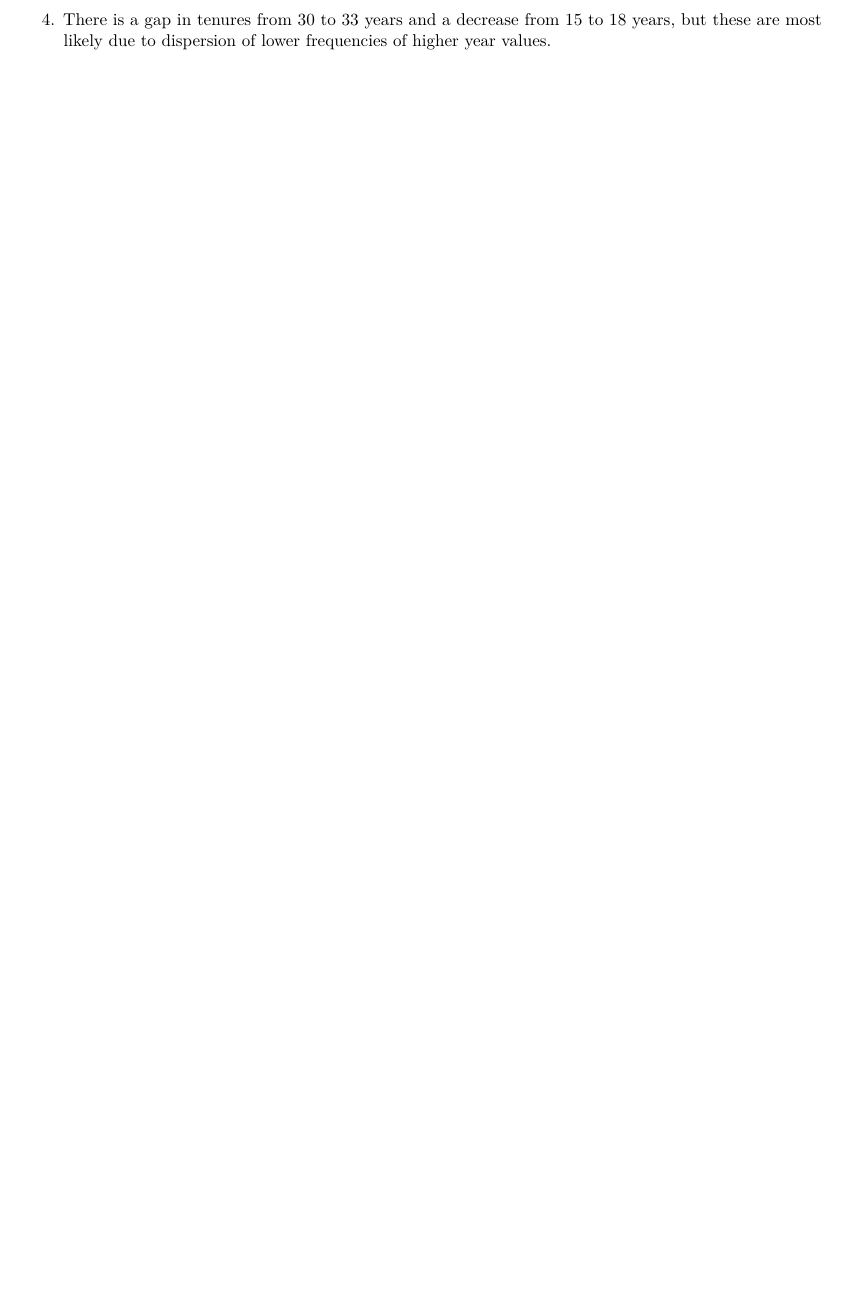
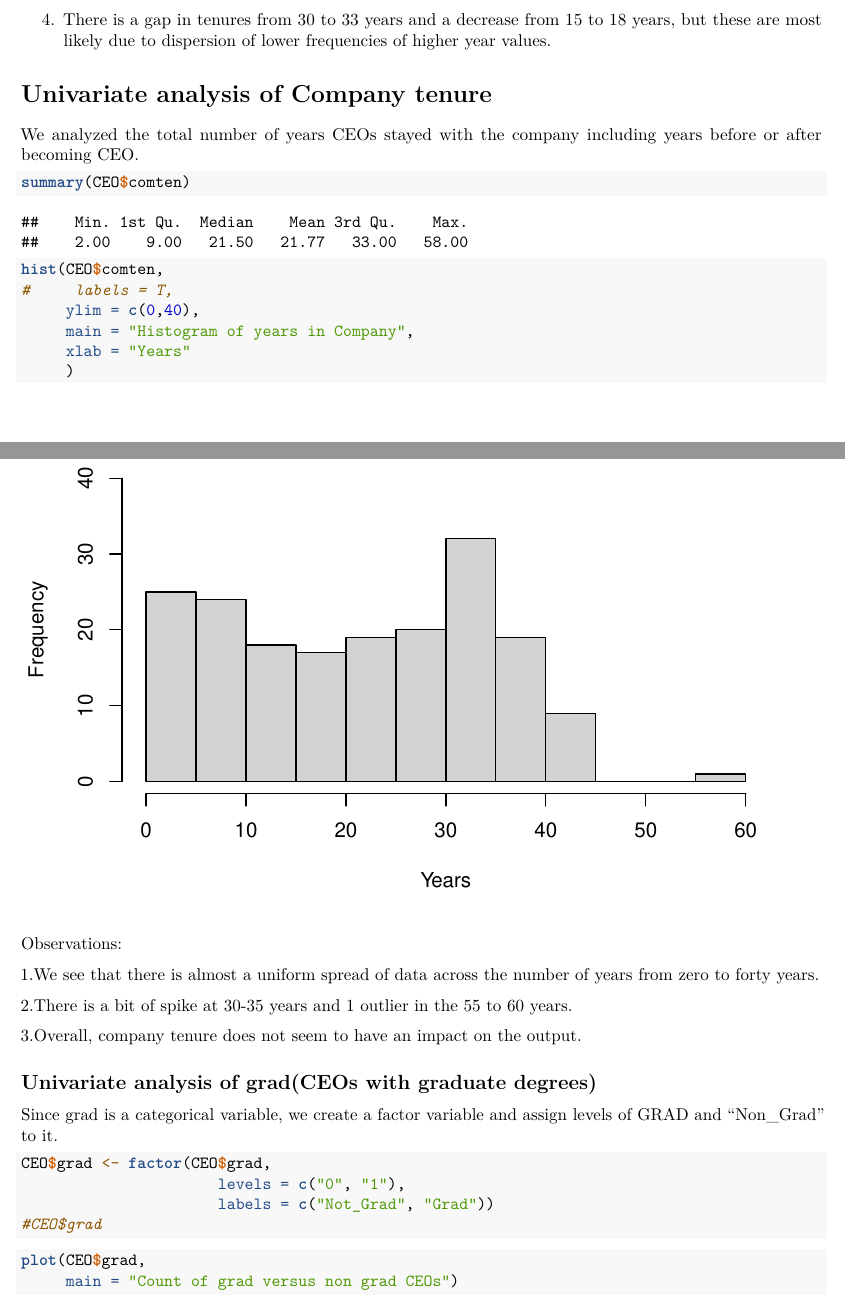
Before and after one commit to post2ana/W203_Stats_Lab_1, an R Markdown document (Lab1_CEOSal.Rmd): part of page 6 of 6 before the commit and two parts of pages 7 and 8 of 9 after it, the two joined at a grey line, cut so that both start at the same text, the shorter picture padded with empty space. Rendered offline with R 4.5, knitr and Pandoc, then LaTeX, with nearby package versions.

Commit message:
Update includes Anamika additions to univariate analyses

````diff
--- a/Lab1_CEOSal.Rmd
+++ b/Lab1_CEOSal.Rmd
@@ -140,3 +172,53 @@ The following observations are apparent in the histogram of CEO tenures:
 3. CEO tenure frequencies peak in the lowest number of years and then mostly drop in a decaying form as the number of years increases.
 
 4. There is a gap in tenures from 30 to 33 years and a decrease from 15 to 18 years, but these are most likely due to dispersion of lower frequencies of higher year values.
+
+
+
+# Univariate analysis of Company tenure
+
+We analyzed the total number of years CEOs stayed with the
+company including years before or after becoming CEO.
+
+```{r}
+summary(CEO$comten)
+```
+
+```{r}
+hist(CEO$comten,
+#     labels = T,
+     ylim = c(0,40),
+     main = "Histogram of years in Company",
+     xlab = "Years"
+     )
+```
+
+Observations:
+
+1.We see that there is almost a uniform spread of data
+across the number of years from zero to forty years.
+
+2.There is a bit of spike at 30-35 years and 1 outlier in the 55 to 60 years.
+
+3.Overall, company tenure does not seem to have an impact on the output.
+
+
+## Univariate analysis of grad(CEOs with graduate degrees)
+
+Since grad is a categorical variable, we create a factor variable
+and assign levels of GRAD and "Non_Grad" to it.
+
+```{r}
+CEO$grad <- factor(CEO$grad,
+                      levels = c("0", "1"),
+                      labels = c("Not_Grad", "Grad"))
+#CEO$grad
+
+```
+
+```{r}
+plot(CEO$grad,
+     main = "Count of grad versus non grad CEOs")
+```
+
+```{r}
````
Also changed, not shown: Lab1_CEOSal.pdf, Lab1_CEOSal.Rmd (42 more changed lines).
